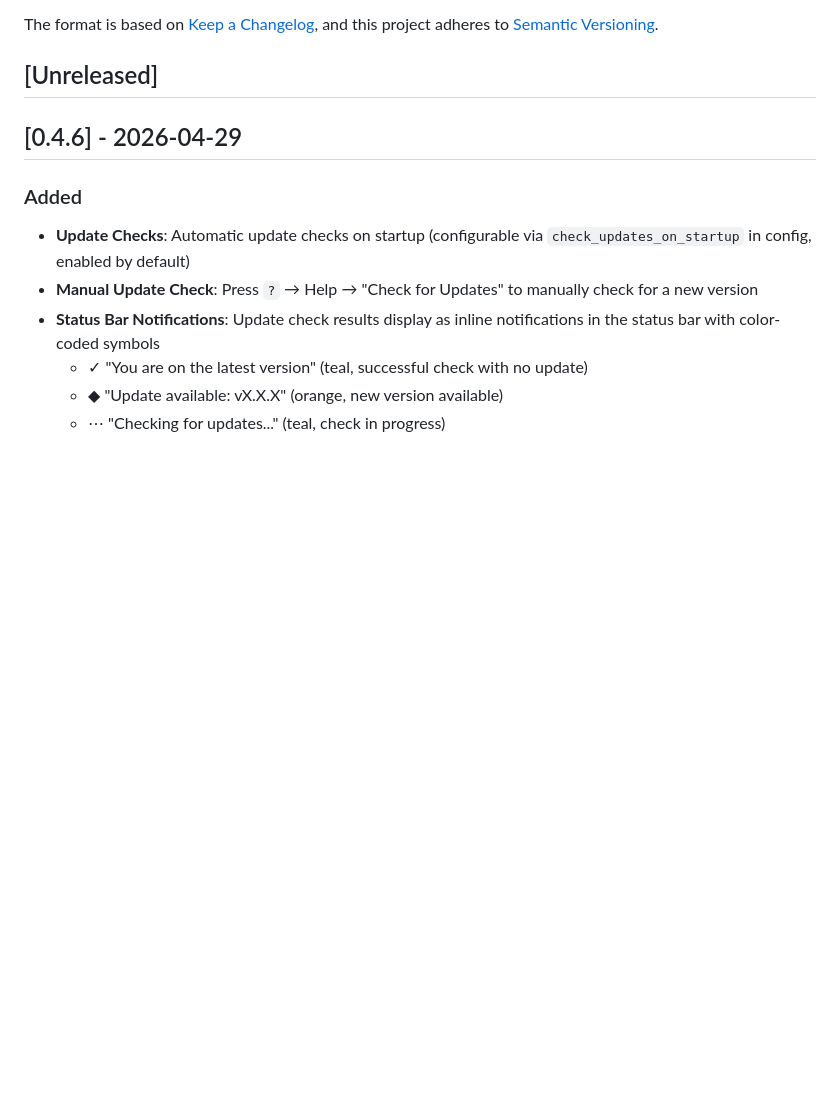
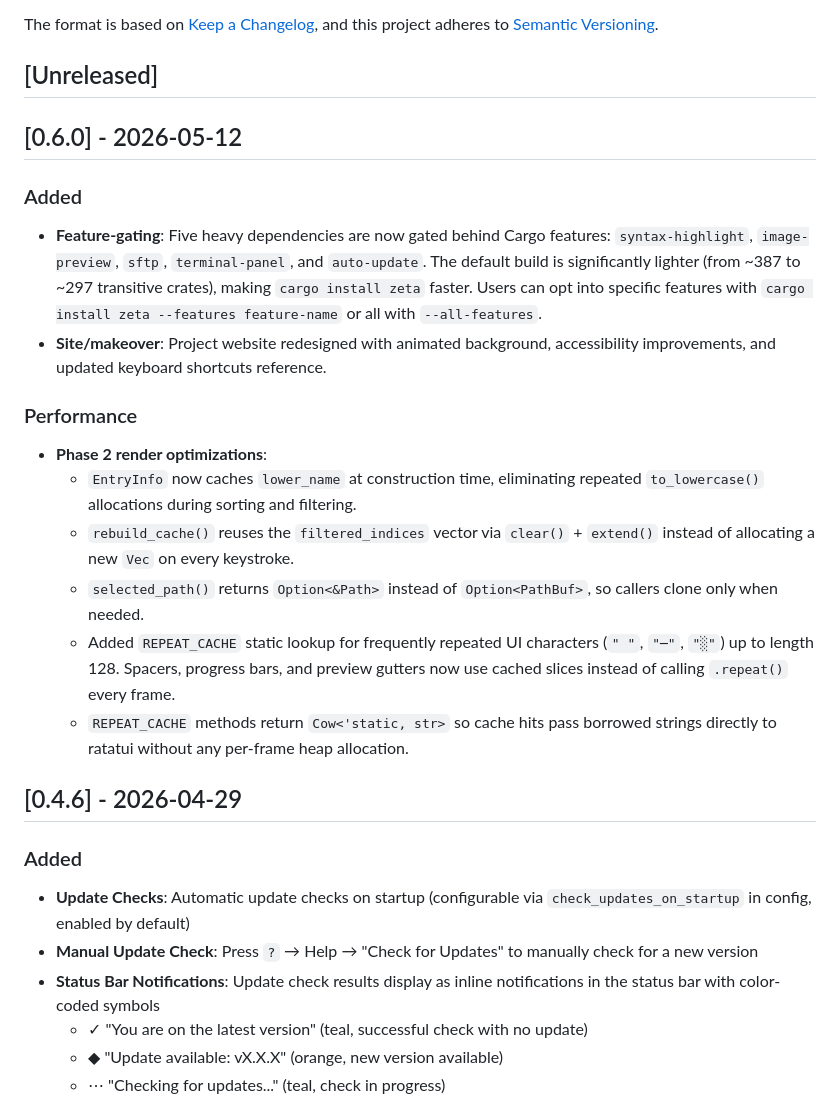
Before and after one commit to tzero86/Zeta, a Markdown page: CHANGELOG.md, the part around the change. GitHub-like rendering; blank space fills up the shorter version.

Commit message:
docs: add changelog entry for v0.6.0 (#55)

```diff
--- a/CHANGELOG.md
+++ b/CHANGELOG.md
@@ -6,6 +6,20 @@ The format is based on [Keep a Changelog](https://keepachangelog.com/en/1.0.0/),
 and this project adheres to [Semantic Versioning](https://semver.org/spec/v2.0.0.html).
 
 ## [Unreleased]
+
+## [0.6.0] - 2026-05-12
+
+### Added
+- **Feature-gating**: Five heavy dependencies are now gated behind Cargo features: `syntax-highlight`, `image-preview`, `sftp`, `terminal-panel`, and `auto-update`. The default build is significantly lighter (from ~387 to ~297 transitive crates), making `cargo install zeta` faster. Users can opt into specific features with `cargo install zeta --features feature-name` or all with `--all-features`.
+- **Site/makeover**: Project website redesigned with animated background, accessibility improvements, and updated keyboard shortcuts reference.
+
+### Performance
+- **Phase 2 render optimizations**:
+  - `EntryInfo` now caches `lower_name` at construction time, eliminating repeated `to_lowercase()` allocations during sorting and filtering.
+  - `rebuild_cache()` reuses the `filtered_indices` vector via `clear()` + `extend()` instead of allocating a new `Vec` on every keystroke.
+  - `selected_path()` returns `Option<&Path>` instead of `Option<PathBuf>`, so callers clone only when needed.
+  - Added `REPEAT_CACHE` static lookup for frequently repeated UI characters (`" "`, `"─"`, `"░"`) up to length 128. Spacers, progress bars, and preview gutters now use cached slices instead of calling `.repeat()` every frame.
+  - `REPEAT_CACHE` methods return `Cow<'static, str>` so cache hits pass borrowed strings directly to ratatui without any per-frame heap allocation.
 
 ## [0.4.6] - 2026-04-29
 
```
